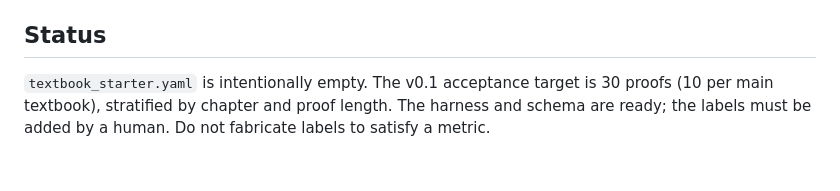
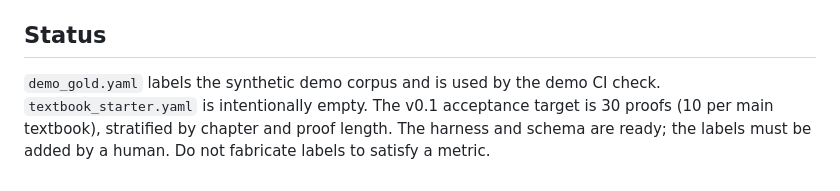
Before and after one commit to nddcv1/proofmap, a Markdown page: gold/README.md, the part around the change. GitHub-like rendering.

```diff
--- a/gold/README.md
+++ b/gold/README.md
@@ -21,7 +21,8 @@ proofs:
 
 ## Status
 
-`textbook_starter.yaml` is intentionally empty. The v0.1 acceptance target is 30
-proofs (10 per main textbook), stratified by chapter and proof length. The
-harness and schema are ready; the labels must be added by a human. Do not
-fabricate labels to satisfy a metric.
+`demo_gold.yaml` labels the synthetic demo corpus and is used by the demo CI
+check. `textbook_starter.yaml` is intentionally empty. The v0.1 acceptance
+target is 30 proofs (10 per main textbook), stratified by chapter and proof
+length. The harness and schema are ready; the labels must be added by a human.
+Do not fabricate labels to satisfy a metric.
```
Also changed, not shown: docs/screenshot.png (added), 15 other files.
